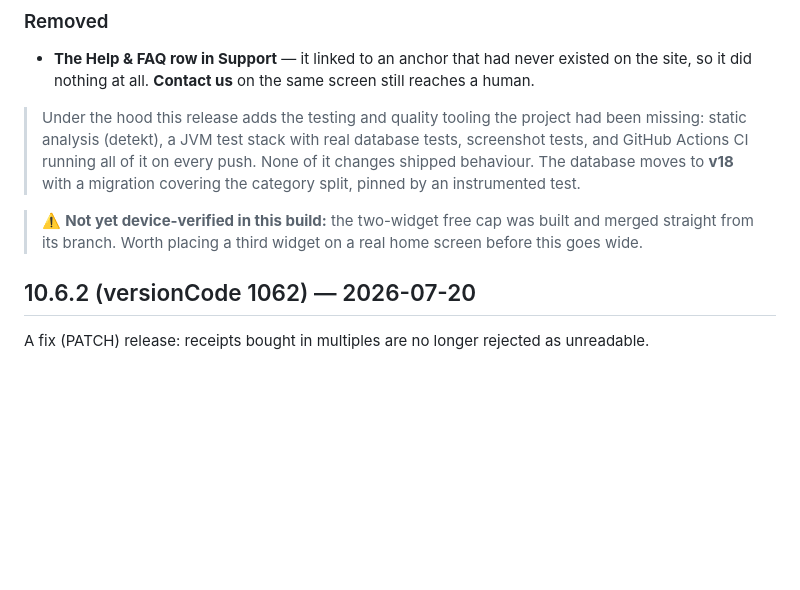
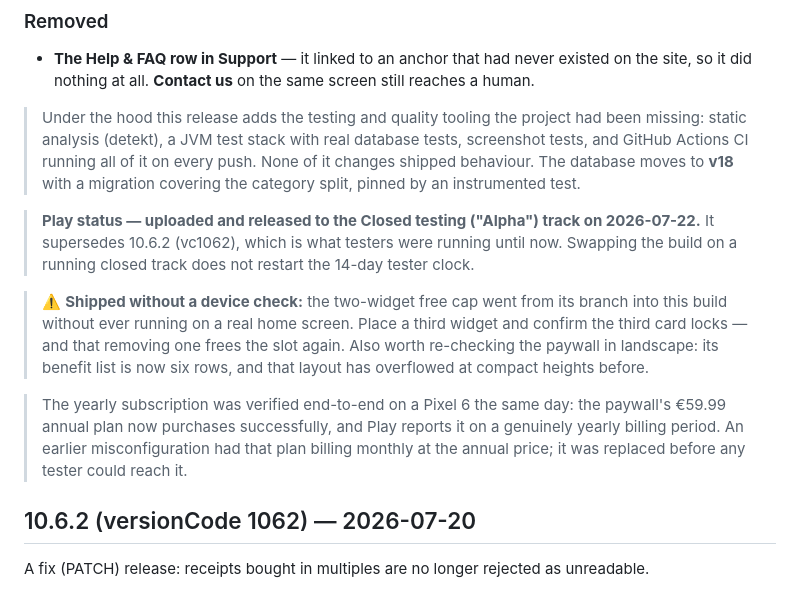
Before and after one commit to Kammenk/Budgetty-Android, a Markdown page: CHANGELOG.md, the part around the change. GitHub-like rendering; blank space fills up the shorter version.

Commit message:
Record 10.7.0's Play upload to the Closed Alpha track
Also flags the widget cap as shipped-but-unverified and notes the
yearly-subscription device verification.

Co-Authored-By: Claude Opus 4.8 <noreply@anthropic.com>

```diff
--- a/CHANGELOG.md
+++ b/CHANGELOG.md
@@ -36,7 +36,11 @@ Premium feature past the first two.
 
 > Under the hood this release adds the testing and quality tooling the project had been missing: static analysis (detekt), a JVM test stack with real database tests, screenshot tests, and GitHub Actions CI running all of it on every push. None of it changes shipped behaviour. The database moves to **v18** with a migration covering the category split, pinned by an instrumented test.
 
-> ⚠️ **Not yet device-verified in this build:** the two-widget free cap was built and merged straight from its branch. Worth placing a third widget on a real home screen before this goes wide.
+> **Play status — uploaded and released to the Closed testing ("Alpha") track on 2026-07-22.** It supersedes 10.6.2 (vc1062), which is what testers were running until now. Swapping the build on a running closed track does not restart the 14-day tester clock.
+
+> ⚠️ **Shipped without a device check:** the two-widget free cap went from its branch into this build without ever running on a real home screen. Place a third widget and confirm the third card locks — and that removing one frees the slot again. Also worth re-checking the paywall in landscape: its benefit list is now six rows, and that layout has overflowed at compact heights before.
+
+> The yearly subscription was verified end-to-end on a Pixel 6 the same day: the paywall's €59.99 annual plan now purchases successfully, and Play reports it on a genuinely yearly billing period. An earlier misconfiguration had that plan billing monthly at the annual price; it was replaced before any tester could reach it.
 
 ## 10.6.2 (versionCode 1062) — 2026-07-20
 
```
